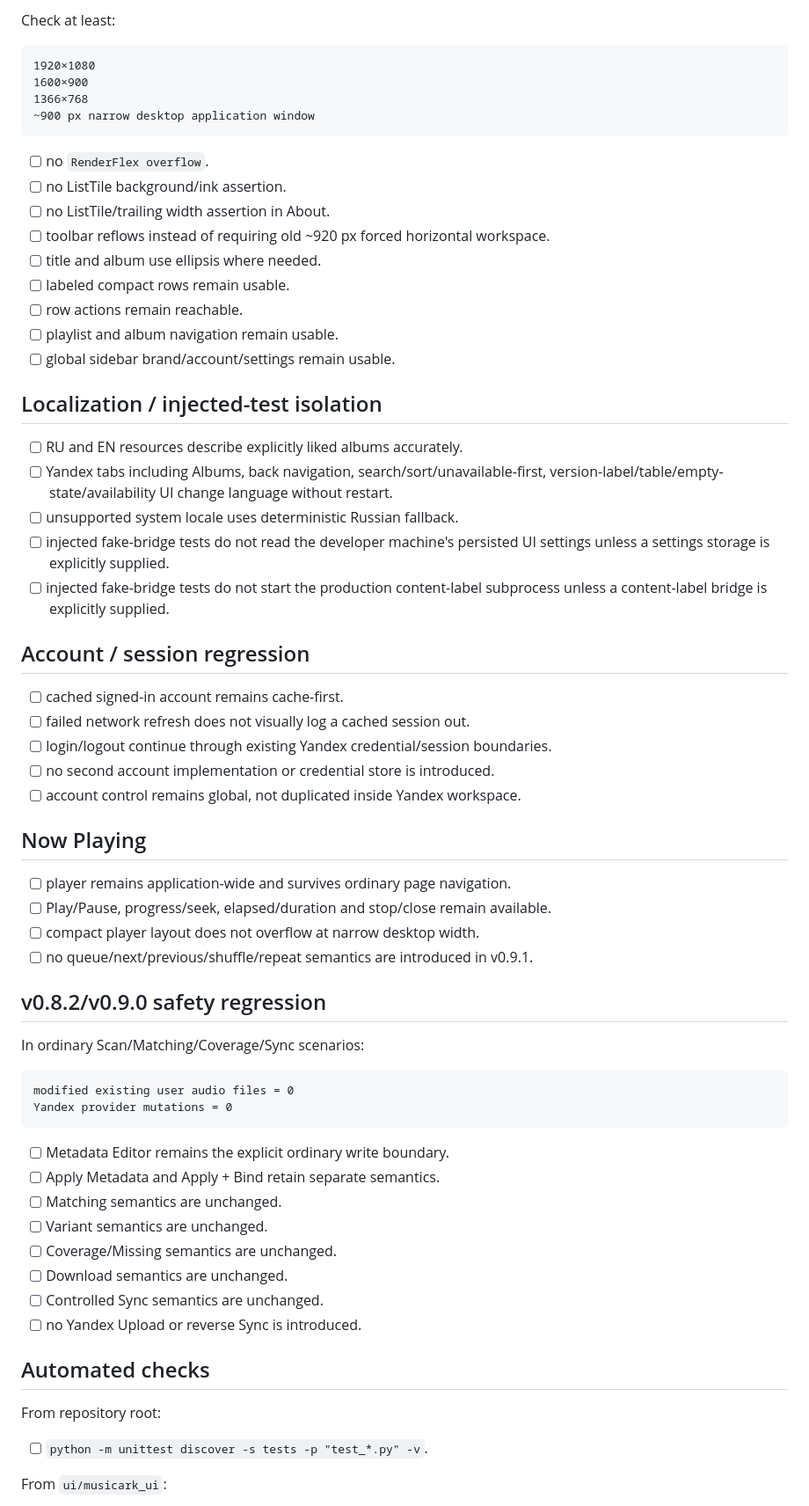
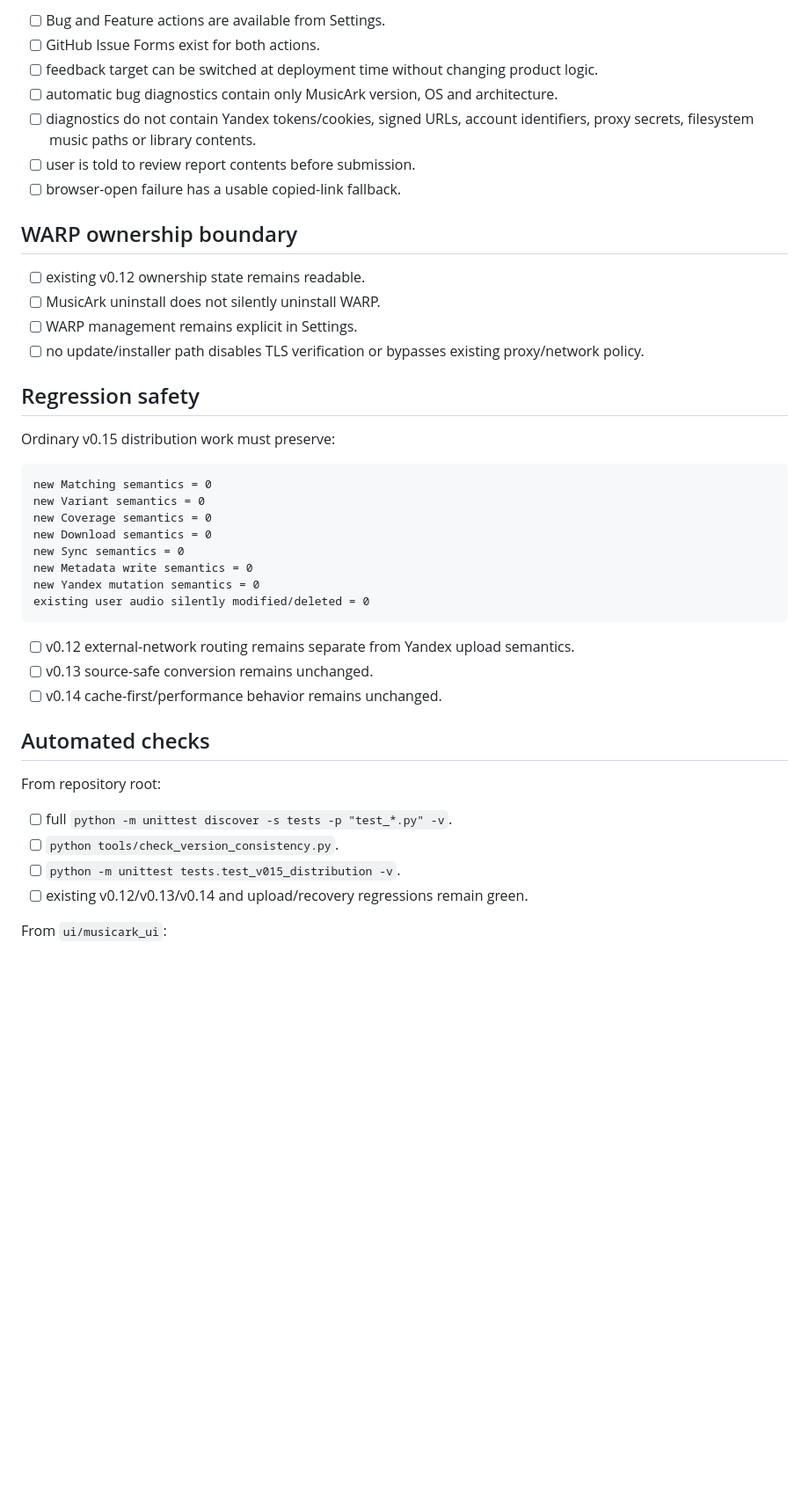
Before and after one commit to Regstar2/music-ark, a Markdown page: docs/release/release-checklist.md, the part around one of its changes. Shown at 88% size. GitHub-like rendering; blank space fills up the shorter version.

````diff
--- a/docs/release/release-checklist.md
+++ b/docs/release/release-checklist.md
@@ -56,69 +61,46 @@ This checklist is the acceptance gate for the v0.9.1 Draft candidate. It does no
 
-Check at least:
+- [ ] Bug and Feature actions are available from Settings.
+- [ ] GitHub Issue Forms exist for both actions.
+- [ ] feedback target can be switched at deployment time without changing product logic.
+- [ ] automatic bug diagnostics contain only MusicArk version, OS and architecture.
+- [ ] diagnostics do not contain Yandex tokens/cookies, signed URLs, account identifiers, proxy secrets, filesystem music paths or library contents.
+- [ ] user is told to review report contents before submission.
+- [ ] browser-open failure has a usable copied-link fallback.
+
+## WARP ownership boundary
+
+- [ ] existing v0.12 ownership state remains readable.
+- [ ] MusicArk uninstall does not silently uninstall WARP.
+- [ ] WARP management remains explicit in Settings.
+- [ ] no update/installer path disables TLS verification or bypasses existing proxy/network policy.
+
+## Regression safety
+
+Ordinary v0.15 distribution work must preserve:
 
 ```text
-1920×1080
-1600×900
-1366×768
-~900 px narrow desktop application window
+new Matching semantics = 0
+new Variant semantics = 0
+new Coverage semantics = 0
+new Download semantics = 0
+new Sync semantics = 0
+new Metadata write semantics = 0
+new Yandex mutation semantics = 0
+existing user audio silently modified/deleted = 0
 ```
 
-- [ ] no `RenderFlex overflow`.
-- [ ] no ListTile background/ink assertion.
-- [ ] no ListTile/trailing width assertion in About.
-- [ ] toolbar reflows instead of requiring old ~920 px forced horizontal workspace.
-- [ ] title and album use ellipsis where needed.
-- [ ] labeled compact rows remain usable.
-- [ ] row actions remain reachable.
-- [ ] playlist and album navigation remain usable.
-- [ ] global sidebar brand/account/settings remain usable.
-
-## Localization / injected-test isolation
-
-- [ ] RU and EN resources describe explicitly liked albums accurately.
-- [ ] Yandex tabs including Albums, back navigation, search/sort/unavailable-first, version-label/table/empty-state/availability UI change language without restart.
-- [ ] unsupported system locale uses deterministic Russian fallback.
-- [ ] injected fake-bridge tests do not read the developer machine's persisted UI settings unless a settings storage is explicitly supplied.
-- [ ] injected fake-bridge tests do not start the production content-label subprocess unless a content-label bridge is explicitly supplied.
-
-## Account / session regression
-
-- [ ] cached signed-in account remains cache-first.
-- [ ] failed network refresh does not visually log a cached session out.
-- [ ] login/logout continue through existing Yandex credential/session boundaries.
-- [ ] no second account implementation or credential store is introduced.
-- [ ] account control remains global, not duplicated inside Yandex workspace.
-
-## Now Playing
-
-- [ ] player remains application-wide and survives ordinary page navigation.
-- [ ] Play/Pause, progress/seek, elapsed/duration and stop/close remain available.
-- [ ] compact player layout does not overflow at narrow desktop width.
-- [ ] no queue/next/previous/shuffle/repeat semantics are introduced in v0.9.1.
-
-## v0.8.2/v0.9.0 safety regression
-
-In ordinary Scan/Matching/Coverage/Sync scenarios:
-
-```text
-modified existing user audio files = 0
-Yandex provider mutations = 0
-```
-
-- [ ] Metadata Editor remains the explicit ordinary write boundary.
-- [ ] Apply Metadata and Apply + Bind retain separate semantics.
-- [ ] Matching semantics are unchanged.
-- [ ] Variant semantics are unchanged.
-- [ ] Coverage/Missing semantics are unchanged.
-- [ ] Download semantics are unchanged.
-- [ ] Controlled Sync semantics are unchanged.
-- [ ] no Yandex Upload or reverse Sync is introduced.
+- [ ] v0.12 external-network routing remains separate from Yandex upload semantics.
+- [ ] v0.13 source-safe conversion remains unchanged.
+- [ ] v0.14 cache-first/performance behavior remains unchanged.
 
 ## Automated checks
 
 From repository root:
 
-- [ ] `python -m unittest discover -s tests -p "test_*.py" -v`.
+- [ ] full `python -m unittest discover -s tests -p "test_*.py" -v`.
+- [ ] `python tools/check_version_consistency.py`.
+- [ ] `python -m unittest tests.test_v015_distribution -v`.
+- [ ] existing v0.12/v0.13/v0.14 and upload/recovery regressions remain green.
 
 From `ui/musicark_ui`:
 
````
Also changed, not shown: other parts of docs/release/release-checklist.md (+75 -69 lines).
